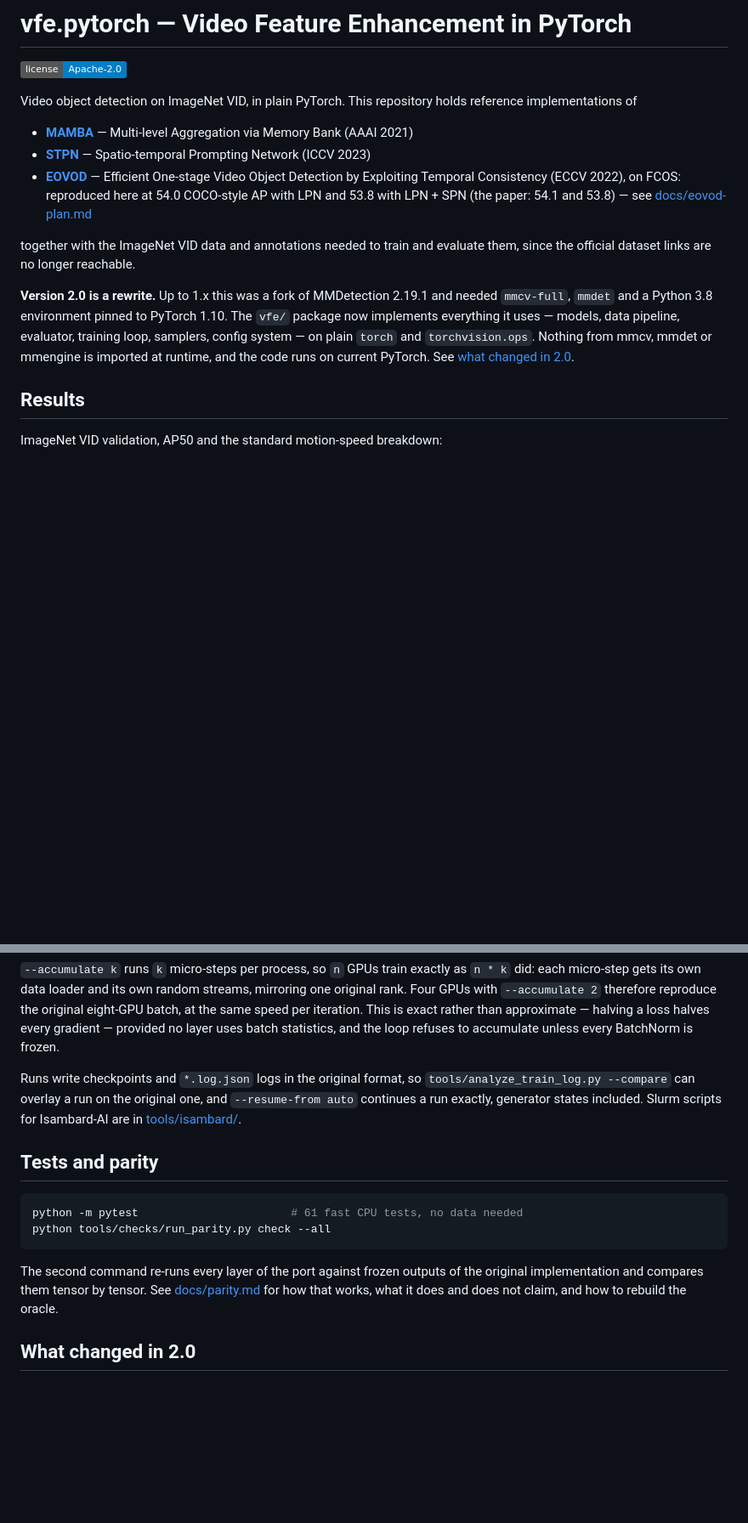
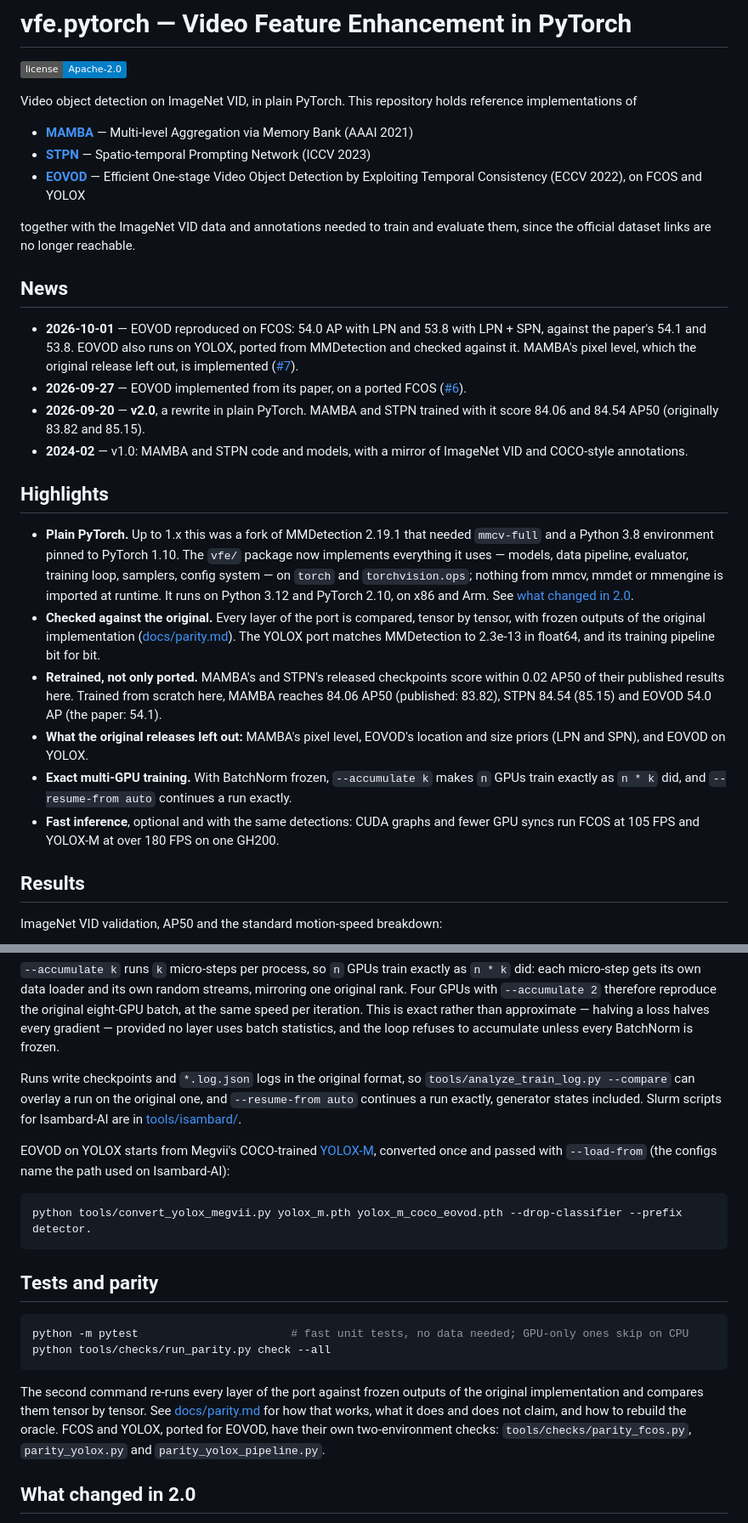
Before and after one commit to guanxiongsun/vfe.pytorch, a Markdown page: README.md, 2 parts joined by grey strips. Shown at 85% size. Drawn GitHub-style; badges without logos; blank space fills up the shorter version.

Commit message:
README: News and Highlights; EOVOD's results
News and Highlights sections after the introduction, an EOVOD results table
(FCOS and YOLOX-M, alone / + LPN / + LPN + SPN, against the paper), how to
convert the COCO YOLOX-M weights, the FCOS and YOLOX parity checks, and
EOVOD's citation. The rewrite paragraph is folded into the first highlight.

Co-Authored-By: Claude Opus 5.5 <noreply@anthropic.com>

````diff
--- a/README.md
+++ b/README.md
@@ -8,20 +8,49 @@ reference implementations of
 - **[MAMBA](https://arxiv.org/abs/2401.09923)** — Multi-level Aggregation via Memory Bank (AAAI 2021)
 - **[STPN](https://arxiv.org/abs/2402.02574)** — Spatio-temporal Prompting Network (ICCV 2023)
 - **[EOVOD](https://arxiv.org/abs/2402.09241)** — Efficient One-stage Video Object Detection by
-  Exploiting Temporal Consistency (ECCV 2022), on FCOS: reproduced here at 54.0 COCO-style
-  AP with LPN and 53.8 with LPN + SPN (the paper: 54.1 and 53.8) — see
-  [docs/eovod-plan.md](docs/eovod-plan.md)
+  Exploiting Temporal Consistency (ECCV 2022), on FCOS and YOLOX
 
 together with the ImageNet VID data and annotations needed to train and
 evaluate them, since the official dataset links are no longer reachable.
 
-**Version 2.0 is a rewrite.** Up to 1.x this was a fork of MMDetection 2.19.1
-and needed `mmcv-full`, `mmdet` and a Python 3.8 environment pinned to PyTorch
-1.10. The `vfe/` package now implements everything it uses — models, data
-pipeline, evaluator, training loop, samplers, config system — on plain `torch`
-and `torchvision.ops`. Nothing from mmcv, mmdet or mmengine is imported at
-runtime, and the code runs on current PyTorch. See
-[what changed in 2.0](#what-changed-in-20).
+## News
+
+- **2026-10-01** — EOVOD reproduced on FCOS: 54.0 AP with LPN and 53.8 with
+  LPN + SPN, against the paper's 54.1 and 53.8. EOVOD also runs on YOLOX,
+  ported from MMDetection and checked against it. MAMBA's pixel level, which
+  the original release left out, is implemented
+  ([#7](https://github.com/guanxiongsun/vfe.pytorch/pull/7)).
+- **2026-09-27** — EOVOD implemented from its paper, on a ported FCOS
+  ([#6](https://github.com/guanxiongsun/vfe.pytorch/pull/6)).
+- **2026-09-20** — **v2.0**, a rewrite in plain PyTorch. MAMBA and STPN
+  trained with it score 84.06 and 84.54 AP50 (originally 83.82 and 85.15).
+- **2024-02** — v1.0: MAMBA and STPN code and models, with a mirror of
+  ImageNet VID and COCO-style annotations.
+
+## Highlights
+
+- **Plain PyTorch.** Up to 1.x this was a fork of MMDetection 2.19.1 that
+  needed `mmcv-full` and a Python 3.8 environment pinned to PyTorch 1.10. The
+  `vfe/` package now implements everything it uses — models, data pipeline,
+  evaluator, training loop, samplers, config system — on `torch` and
+  `torchvision.ops`; nothing from mmcv, mmdet or mmengine is imported at
+  runtime. It runs on Python 3.12 and PyTorch 2.10, on x86 and Arm. See
+  [what changed in 2.0](#what-changed-in-20).
+- **Checked against the original.** Every layer of the port is compared,
+  tensor by tensor, with frozen outputs of the original implementation
+  ([docs/parity.md](docs/parity.md)). The YOLOX port matches MMDetection to
+  2.3e-13 in float64, and its training pipeline bit for bit.
+- **Retrained, not only ported.** MAMBA's and STPN's released checkpoints score
+  within 0.02 AP50 of their published results here. Trained from scratch here,
+  MAMBA reaches 84.06 AP50 (published: 83.82), STPN 84.54 (85.15) and EOVOD
+  54.0 AP (the paper: 54.1).
+- **What the original releases left out:** MAMBA's pixel level, EOVOD's
+  location and size priors (LPN and SPN), and EOVOD on YOLOX.
+- **Exact multi-GPU training.** With BatchNorm frozen, `--accumulate k` makes
+  `n` GPUs train exactly as `n * k` did, and `--resume-from auto` continues a
+  run exactly.
+- **Fast inference**, optional and with the same detections: CUDA graphs and
+  fewer GPU syncs run FCOS at 105 FPS and YOLOX-M at over 180 FPS on one GH200.
 
 ## Results
 
@@ -128,17 +185,28 @@ Runs write checkpoints and `*.log.json` logs in the original format, so
 and `--resume-from auto` continues a run exactly, generator states included.
 Slurm scripts for Isambard-AI are in [tools/isambard/](tools/isambard/).
 
+EOVOD on YOLOX starts from Megvii's COCO-trained
+[YOLOX-M](https://github.com/Megvii-BaseDetection/YOLOX/releases/download/0.1.1rc0/yolox_m.pth),
+converted once and passed with `--load-from` (the configs name the path used on
+Isambard-AI):
+
+```bash
+python tools/convert_yolox_megvii.py yolox_m.pth yolox_m_coco_eovod.pth --drop-classifier --prefix detector.
+```
+
 ## Tests and parity
 
 ```bash
-python -m pytest                       # 61 fast CPU tests, no data needed
+python -m pytest                       # fast unit tests, no data needed; GPU-only ones skip on CPU
 python tools/checks/run_parity.py check --all
 ```
 
 The second command re-runs every layer of the port against frozen outputs of
 the original implementation and compares them tensor by tensor. See
 [docs/parity.md](docs/parity.md) for how that works, what it does and does not
-claim, and how to rebuild the oracle.
+claim, and how to rebuild the oracle. FCOS and YOLOX, ported for EOVOD, have
+their own two-environment checks: `tools/checks/parity_fcos.py`,
+`parity_yolox.py` and `parity_yolox_pipeline.py`.
 
 ## What changed in 2.0
 
````
Also changed, not shown: other parts of README.md (+37 -1 lines).
